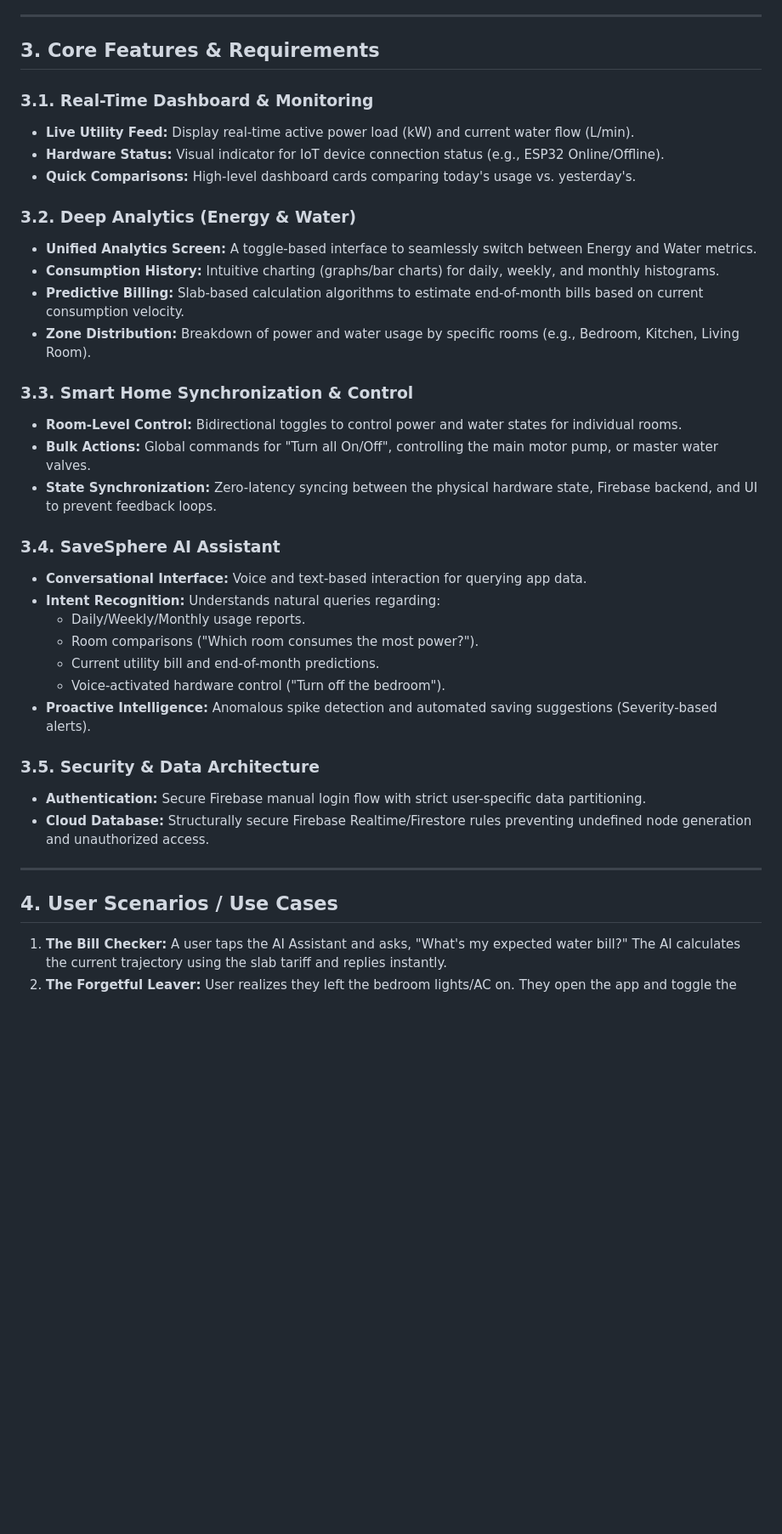
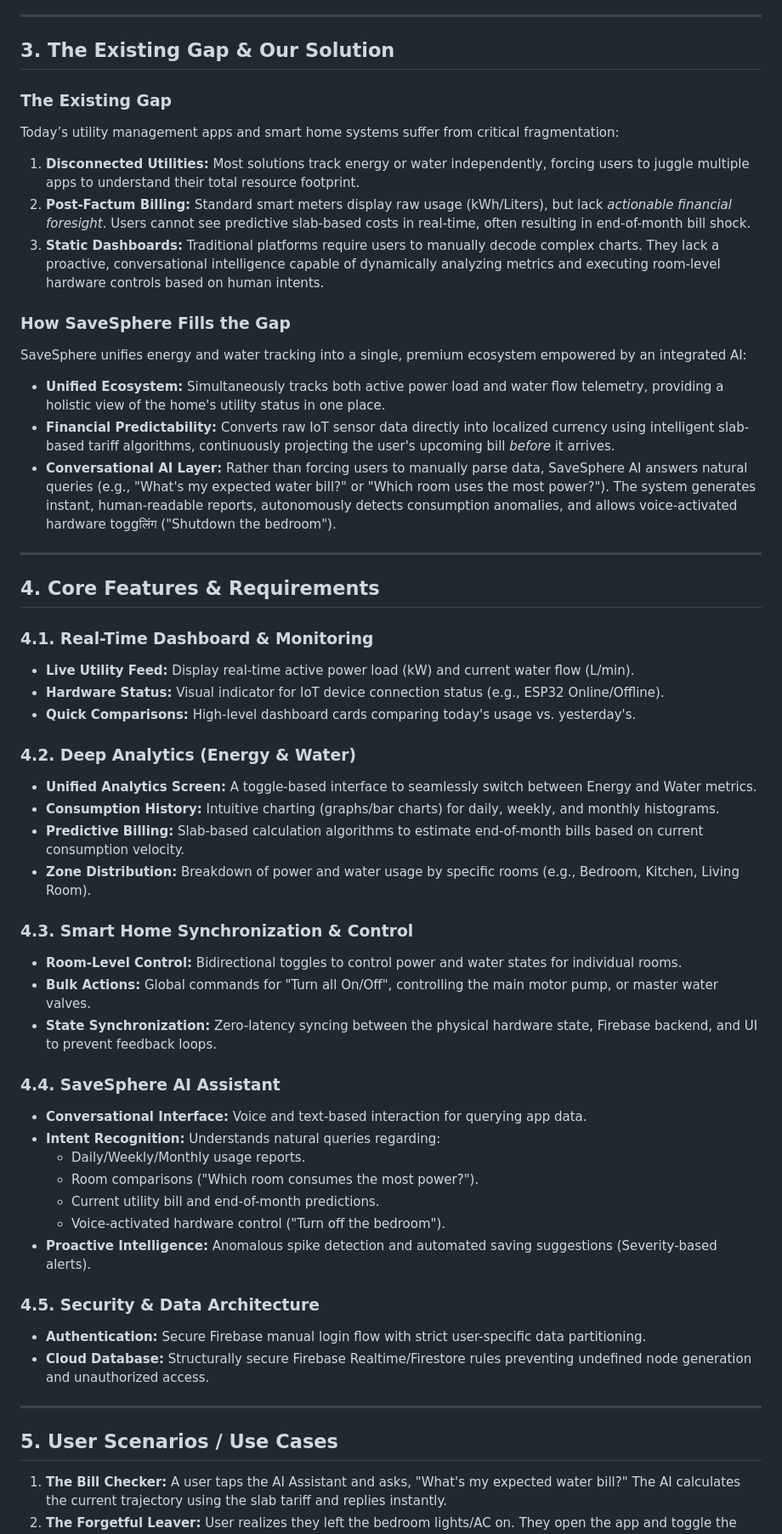
Before and after one commit to Nihalbaabi/SaveShpere, a Markdown page: PRD.md, the part around one of its changes. Shown at 85% size. Rendered like a GitHub page; blank space fills up the shorter version.

Commit message:
docs: expand PRD with 'The Gap and Solution' section

```diff
--- a/PRD.md
+++ b/PRD.md
@@ -15,25 +15,41 @@
 
 ---
 
-## 3. Core Features & Requirements
+## 3. The Existing Gap & Our Solution
 
-### 3.1. Real-Time Dashboard & Monitoring
+### The Existing Gap
+Today’s utility management apps and smart home systems suffer from critical fragmentation:
+1. **Disconnected Utilities:** Most solutions track energy or water independently, forcing users to juggle multiple apps to understand their total resource footprint.
+2. **Post-Factum Billing:** Standard smart meters display raw usage (kWh/Liters), but lack *actionable financial foresight*. Users cannot see predictive slab-based costs in real-time, often resulting in end-of-month bill shock.
+3. **Static Dashboards:** Traditional platforms require users to manually decode complex charts. They lack a proactive, conversational intelligence capable of dynamically analyzing metrics and executing room-level hardware controls based on human intents.
+
+### How SaveSphere Fills the Gap
+SaveSphere unifies energy and water tracking into a single, premium ecosystem empowered by an integrated AI:
+- **Unified Ecosystem:** Simultaneously tracks both active power load and water flow telemetry, providing a holistic view of the home's utility status in one place.
+- **Financial Predictability:** Converts raw IoT sensor data directly into localized currency using intelligent slab-based tariff algorithms, continuously projecting the user's upcoming bill *before* it arrives.
+- **Conversational AI Layer:** Rather than forcing users to manually parse data, SaveSphere AI answers natural queries (e.g., "What's my expected water bill?" or "Which room uses the most power?"). The system generates instant, human-readable reports, autonomously detects consumption anomalies, and allows voice-activated hardware toggलिंग ("Shutdown the bedroom").
+
+---
+
+## 4. Core Features & Requirements
+
+### 4.1. Real-Time Dashboard & Monitoring
 - **Live Utility Feed:** Display real-time active power load (kW) and current water flow (L/min).
 - **Hardware Status:** Visual indicator for IoT device connection status (e.g., ESP32 Online/Offline).
 - **Quick Comparisons:** High-level dashboard cards comparing today's usage vs. yesterday's.
 
-### 3.2. Deep Analytics (Energy & Water)
+### 4.2. Deep Analytics (Energy & Water)
 - **Unified Analytics Screen:** A toggle-based interface to seamlessly switch between Energy and Water metrics.
 - **Consumption History:** Intuitive charting (graphs/bar charts) for daily, weekly, and monthly histograms.
 - **Predictive Billing:** Slab-based calculation algorithms to estimate end-of-month bills based on current consumption velocity.
 - **Zone Distribution:** Breakdown of power and water usage by specific rooms (e.g., Bedroom, Kitchen, Living Room).
 
-### 3.3. Smart Home Synchronization & Control
+### 4.3. Smart Home Synchronization & Control
 - **Room-Level Control:** Bidirectional toggles to control power and water states for individual rooms.
 - **Bulk Actions:** Global commands for "Turn all On/Off", controlling the main motor pump, or master water valves.
 - **State Synchronization:** Zero-latency syncing between the physical hardware state, Firebase backend, and UI to prevent feedback loops.
 
-### 3.4. SaveSphere AI Assistant
+### 4.4. SaveSphere AI Assistant
 - **Conversational Interface:** Voice and text-based interaction for querying app data.
 - **Intent Recognition:** Understands natural queries regarding:
   - Daily/Weekly/Monthly usage reports.
@@ -42,13 +58,13 @@
   - Voice-activated hardware control ("Turn off the bedroom").
 - **Proactive Intelligence:** Anomalous spike detection and automated saving suggestions (Severity-based alerts).
 
-### 3.5. Security & Data Architecture
+### 4.5. Security & Data Architecture
 - **Authentication:** Secure Firebase manual login flow with strict user-specific data partitioning.
 - **Cloud Database:** Structurally secure Firebase Realtime/Firestore rules preventing undefined node generation and unauthorized access.
 
 ---
 
-## 4. User Scenarios / Use Cases
+## 5. User Scenarios / Use Cases
 1. **The Bill Checker:** A user taps the AI Assistant and asks, "What's my expected water bill?" The AI calculates the current trajectory using the slab tariff and replies instantly.
 2. **The Forgetful Leaver:** User realizes they left the bedroom lights/AC on. They open the app and toggle the "Bedroom" power off; Firebase syncs this to the ESP32 in real-time.
 3. **The Data Nerd:** User wants to see if their new shower head saves water. They open the Analytics tab, switch to Water, and review the week-over-week consumption drop in liters.
```
Also changed, not shown: other parts of PRD.md (+2 -2 lines).
